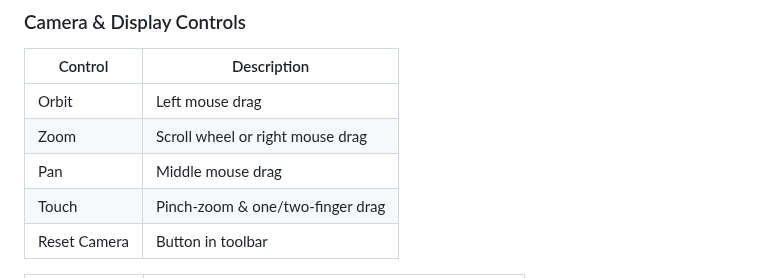
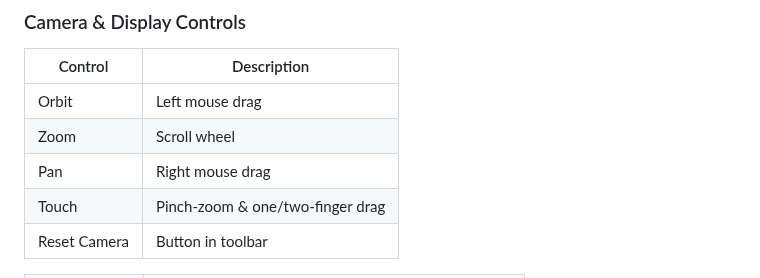
Before and after one commit to dunahan/nwn_mdl_webviewer, a Markdown page: README.md, the part around the change. Drawn GitHub-style.

Commit message:
Update camera control descriptions in README

```diff
--- a/README.md
+++ b/README.md
@@ -74,8 +74,8 @@ No installation, no server — just open `index.html` locally or use it directly
 | Control | Description |
 |---------|-------------|
 | Orbit | Left mouse drag |
-| Zoom | Scroll wheel or right mouse drag |
-| Pan | Middle mouse drag |
+| Zoom | Scroll wheel |
+| Pan | Right mouse drag |
 | Touch | Pinch-zoom & one/two-finger drag |
 | Reset Camera | Button in toolbar |
 
```
